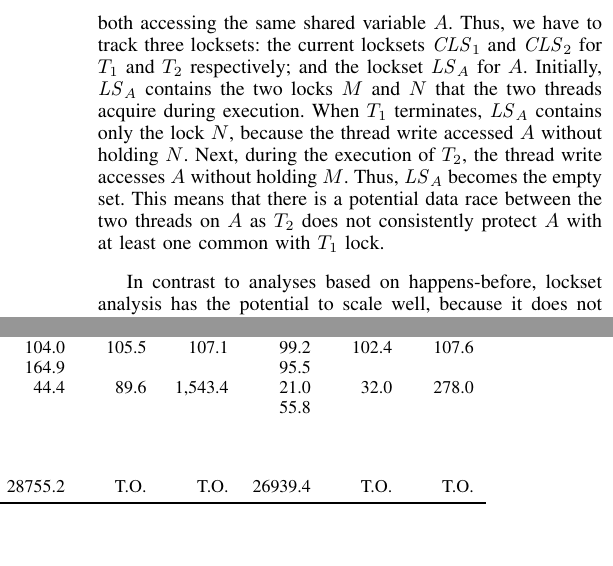
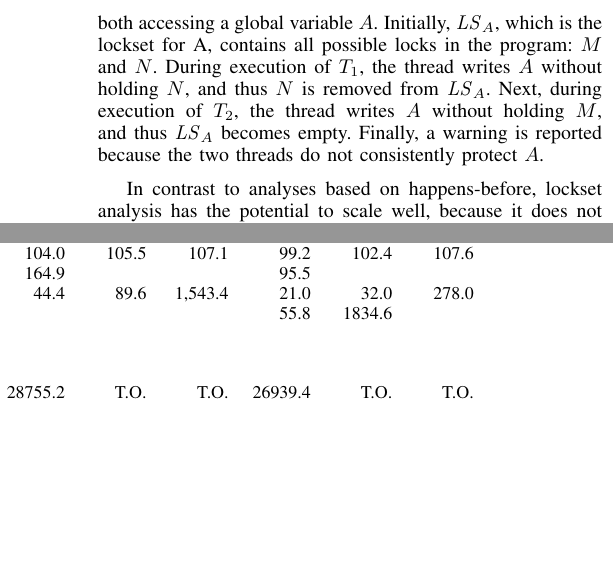
Before and after one commit to pdeligia/WhoopPaper, a LaTeX paper (paper.tex, which reads background.tex, experiments/tables/scalability.tex): two parts of the columns of pages 4 and 10 of 12, joined at a grey line, cut at the place of the change, the shorter picture padded with empty space. Compiled offline with pdfLaTeX.

Commit message:
more updates in the background section

```diff
--- a/background.tex
+++ b/background.tex
@@ -110,7 +110,7 @@ Lockset analysis for a concurrent program starts by creating a \emph{current} lo
 If $\mathit{LS}_v$ becomes empty as a result, a warning is issued that the access to $v$ may be unprotected.
 \end{enumerate}
 
-Figure~\ref{fig:locksets} shows an example of applying lockset analysis on a concurrent program consisting of two threads $T_1$ and $T_2$, both accessing the same shared variable $A$. Thus, we have to track three locksets: the current locksets $\mathit{CLS}_1$ and $\mathit{CLS}_2$ for $T_1$ and $T_2$ respectively; and the lockset $\mathit{LS}_A$ for $A$. Initially, $\mathit{LS}_A$ contains the two locks $M$ and $N$ that the two threads acquire during execution. When $T_1$ terminates, $\mathit{LS}_A$ contains only the lock $N$, because the thread write accessed $A$ without holding $N$. Next, during the execution of $T_2$, the thread write accesses $A$ without holding $M$. Thus, $\mathit{LS}_A$ becomes the empty set. This means that there is a potential data race between the two threads on $A$ as $T_2$ does not consistently protect $A$ with at least one common with $T_1$ lock.
+Figure~\ref{fig:locksets} shows an example of applying lockset analysis on a concurrent program consisting of two threads $T_1$ and $T_2$, both accessing a global variable $A$. Initially, $\mathit{LS}_A$, which is the lockset for A, contains all possible locks in the program: $M$ and $N$. During execution of $T_1$, the thread writes $A$ without holding $N$, and thus $N$ is removed from $\mathit{LS}_A$. Next, during execution of $T_2$, the thread writes $A$ without holding $M$, and thus $\mathit{LS}_A$ becomes empty. Finally, a warning is reported because the two threads do not consistently protect $A$.
 
 In contrast to analyses based on happens-before, lockset analysis has the potential to scale well, because it does not need to reason about all possible thread interleavings to achieve good code coverage. The technique, though, suffers from imprecision (i.e. can report false bugs), because a violation of the locking discipline does not always correspond to a real data race~\cite{savage1997eraser, pozniansky2003efficient, o2003hybrid, elmas2007goldilocks, flanagan2009fasttrack}. Furthermore, the code coverage in dynamic lockset analyzers, such as Eraser, is limited by the execution paths that are explored under a given scheduler. This is because the tool runs the program in a truly concurrent environment, thus it only gets to see what the thread did on the particular schedule that was followed.
 
--- a/experiments/tables/scalability.tex
+++ b/experiments/tables/scalability.tex
@@ -168,7 +168,7 @@ ps3vram
 & \multicolumn{1}{r}{}
 & \multicolumn{1}{r}{}
 & \multicolumn{1}{r}{55.8}
-& \multicolumn{1}{r}{}
+& \multicolumn{1}{r}{1834.6}
 & \multicolumn{1}{r}{}\\
 
 sonypi
```
Also changed, not shown: img/lockset.pdf, 1 other file.
